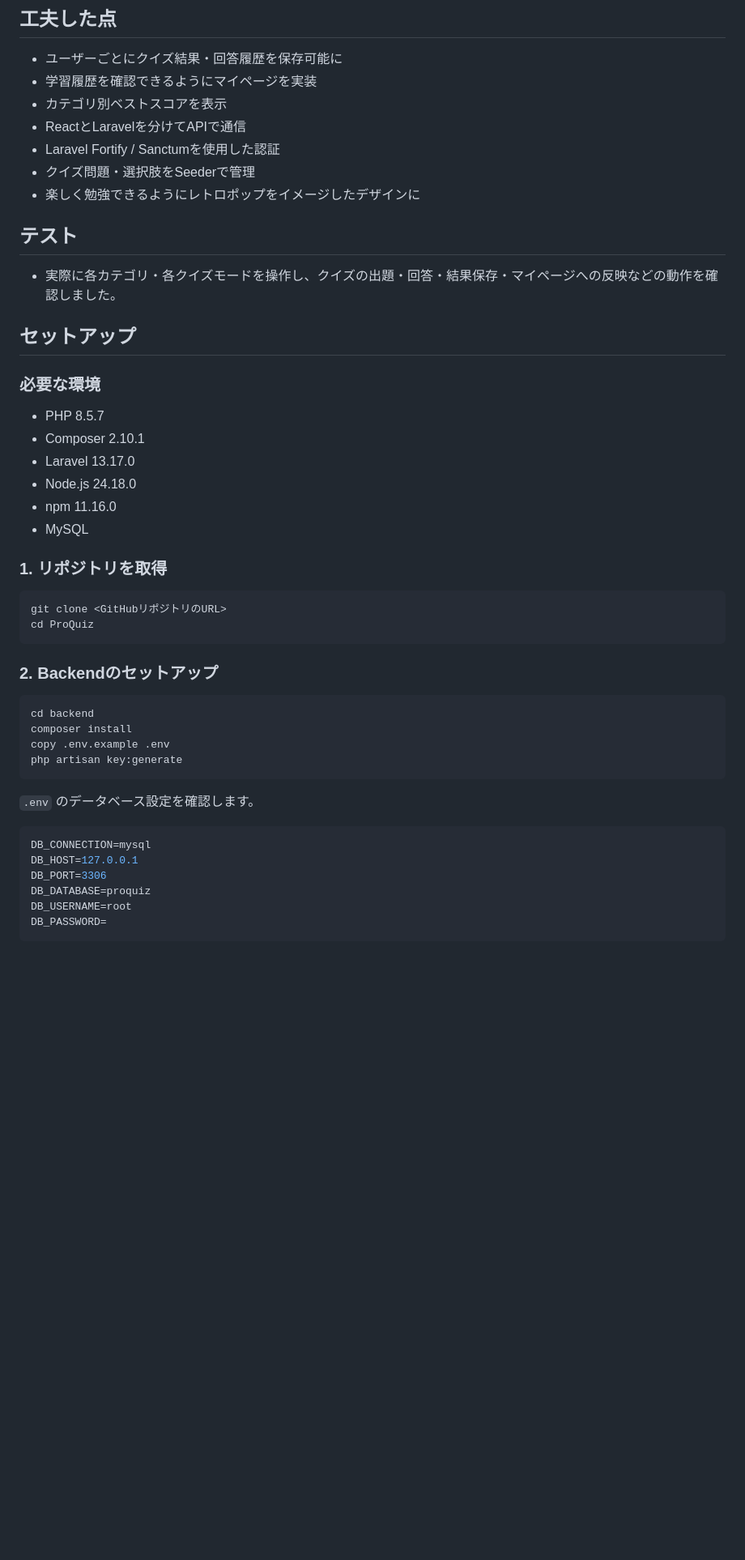
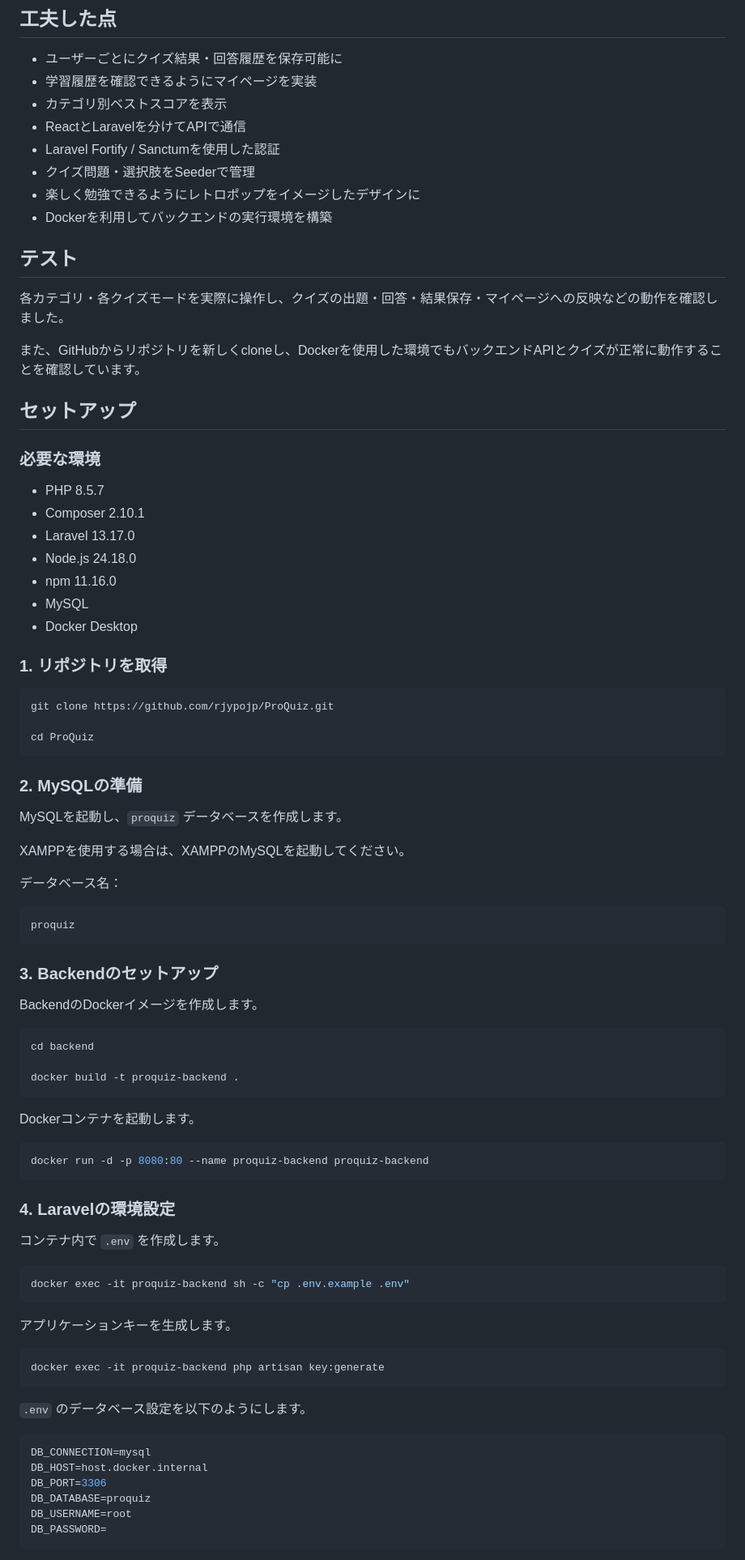
Before and after one commit to rjypojp/ProQuiz, a Markdown page: README.md, the part around one of its changes. Shown at 81% size. Drawn GitHub-style; blank space fills up the shorter version.

````diff
--- a/README.md
+++ b/README.md
@@ -58,10 +57,13 @@ Python・PHP・SQL・Git・Dockerの5カテゴリに対応しており、
 * Laravel Fortify / Sanctumを使用した認証
 * クイズ問題・選択肢をSeederで管理
 * 楽しく勉強できるようにレトロポップをイメージしたデザインに
+* Dockerを利用してバックエンドの実行環境を構築
 
 ## テスト
 
-* 実際に各カテゴリ・各クイズモードを操作し、クイズの出題・回答・結果保存・マイページへの反映などの動作を確認しました。
+各カテゴリ・各クイズモードを実際に操作し、クイズの出題・回答・結果保存・マイページへの反映などの動作を確認しました。
+
+また、GitHubからリポジトリを新しくcloneし、Dockerを使用した環境でもバックエンドAPIとクイズが正常に動作することを確認しています。
 
 ## セットアップ
 
@@ -73,28 +75,63 @@ Python・PHP・SQL・Git・Dockerの5カテゴリに対応しており、
 * Node.js 24.18.0
 * npm 11.16.0
 * MySQL
+* Docker Desktop
 
 ### 1. リポジトリを取得
 
 ```bash
-git clone <GitHubリポジトリのURL>
+git clone https://github.com/rjypojp/ProQuiz.git
+
 cd ProQuiz
 ```
 
-### 2. Backendのセットアップ
+### 2. MySQLの準備
+
+MySQLを起動し、`proquiz` データベースを作成します。
+
+XAMPPを使用する場合は、XAMPPのMySQLを起動してください。
+
+データベース名：
+
+```text
+proquiz
+```
+
+### 3. Backendのセットアップ
+
+BackendのDockerイメージを作成します。
 
 ```bash
 cd backend
-composer install
-copy .env.example .env
-php artisan key:generate
+
+docker build -t proquiz-backend .
 ```
 
-`.env` のデータベース設定を確認します。
+Dockerコンテナを起動します。
+
+```bash
+docker run -d -p 8080:80 --name proquiz-backend proquiz-backend
+```
+
+### 4. Laravelの環境設定
+
+コンテナ内で `.env` を作成します。
+
+```bash
+docker exec -it proquiz-backend sh -c "cp .env.example .env"
+```
+
+アプリケーションキーを生成します。
+
+```bash
+docker exec -it proquiz-backend php artisan key:generate
+```
+
+`.env` のデータベース設定を以下のようにします。
 
 ```env
 DB_CONNECTION=mysql
-DB_HOST=127.0.0.1
+DB_HOST=host.docker.internal
 DB_PORT=3306
 DB_DATABASE=proquiz
 DB_USERNAME=root
````
Also changed, not shown: other parts of README.md (+8 -32 lines).
